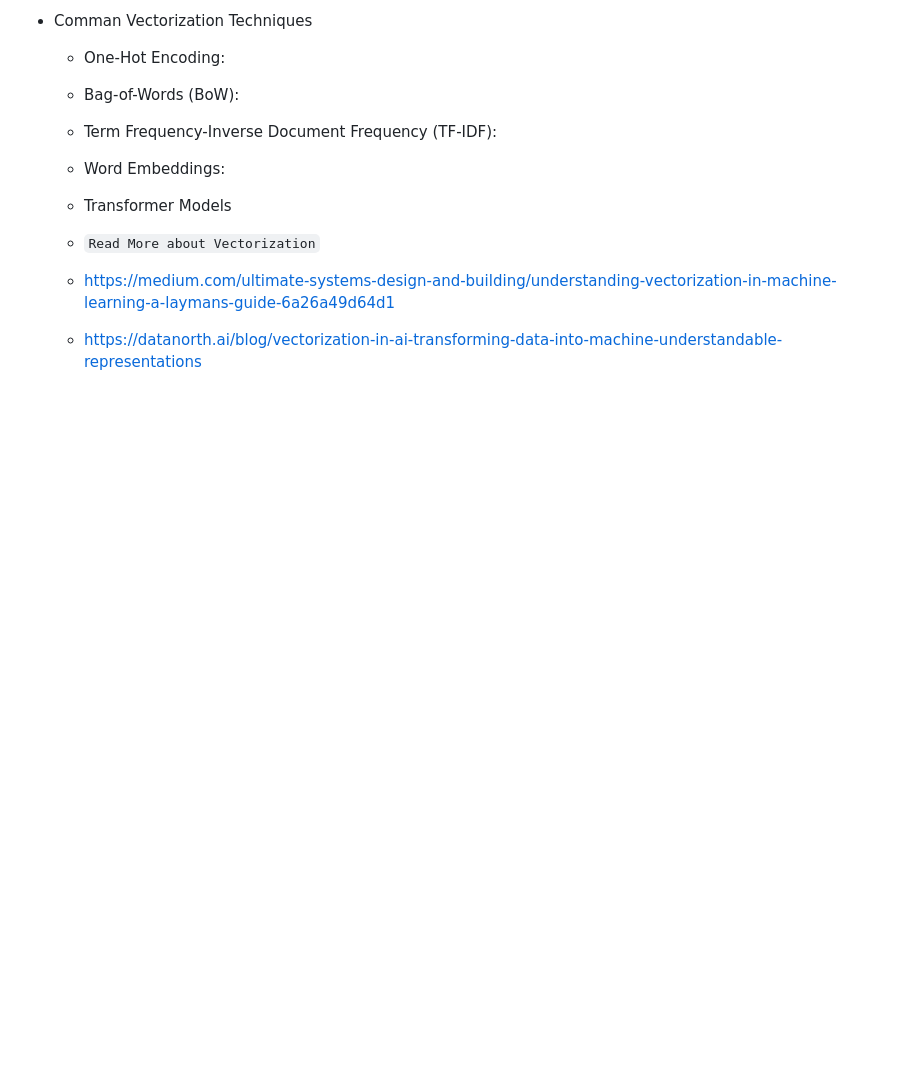
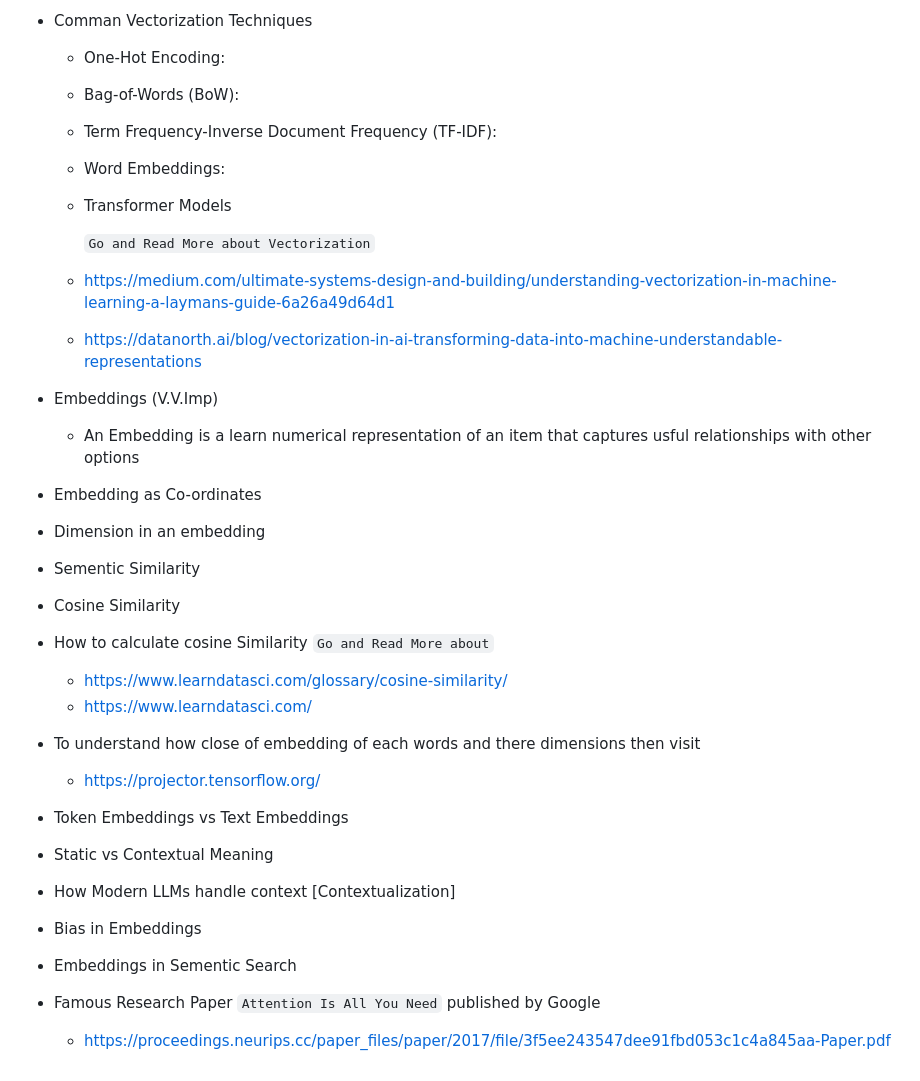
Before and after one commit to pravin-mishra123/NamasteAI, a Markdown page: season-1-Inside_the_Mind_Of_AI/Season-1.md, the part around the change. Rendered like a GitHub page; blank space fills up the shorter version.

Commit message:
Episode-05

```diff
--- a/season-1-Inside_the_Mind_Of_AI/Season-1.md
+++ b/season-1-Inside_the_Mind_Of_AI/Season-1.md
@@ -114,7 +114,30 @@
    - Word Embeddings:
    - Transformer Models
 
-   - `Read More about Vectorization`
+     `Go and Read More about Vectorization`
     - https://medium.com/ultimate-systems-design-and-building/understanding-vectorization-in-machine-learning-a-laymans-guide-6a26a49d64d1
 
     - https://datanorth.ai/blog/vectorization-in-ai-transforming-data-into-machine-understandable-representations
+
+ * Embeddings (V.V.Imp)
+   - An Embedding is a learn numerical representation of an item that captures usful relationships with other options
+
+ * Embedding as Co-ordinates
+ * Dimension in an embedding
+ * Sementic Similarity
+ * Cosine Similarity
+ * How to calculate cosine Similarity
+   `Go and Read More about`
+   - https://www.learndatasci.com/glossary/cosine-similarity/
+   - https://www.learndatasci.com/
+
+ * To understand how close of embedding of each words and there dimensions then visit
+   - https://projector.tensorflow.org/
+
+ * Token Embeddings vs Text Embeddings
+ * Static vs Contextual Meaning
+ * How Modern LLMs handle context [Contextualization]
+ * Bias in Embeddings
+ * Embeddings in Sementic Search
+ * Famous Research Paper `Attention Is All You Need` published by Google
+   - https://proceedings.neurips.cc/paper_files/paper/2017/file/3f5ee243547dee91fbd053c1c4a845aa-Paper.pdf
```
